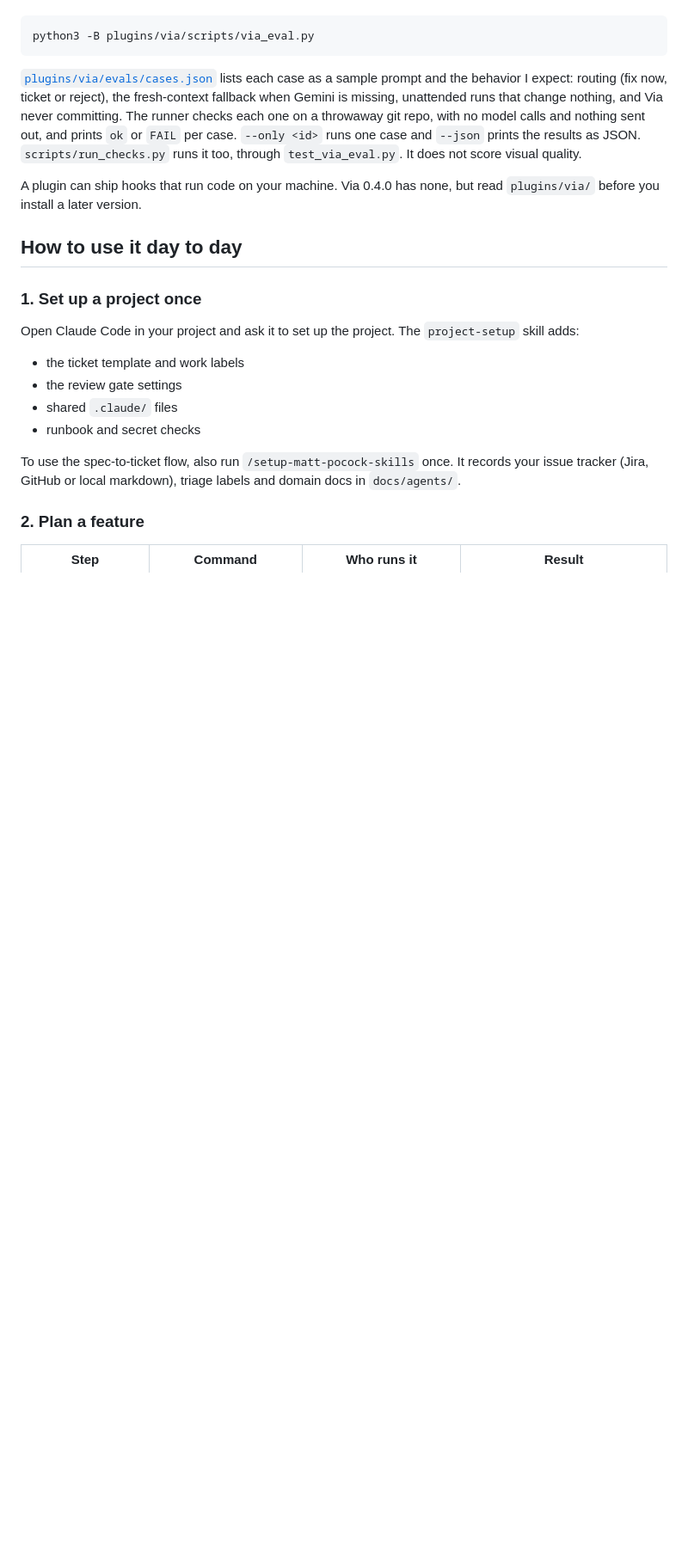
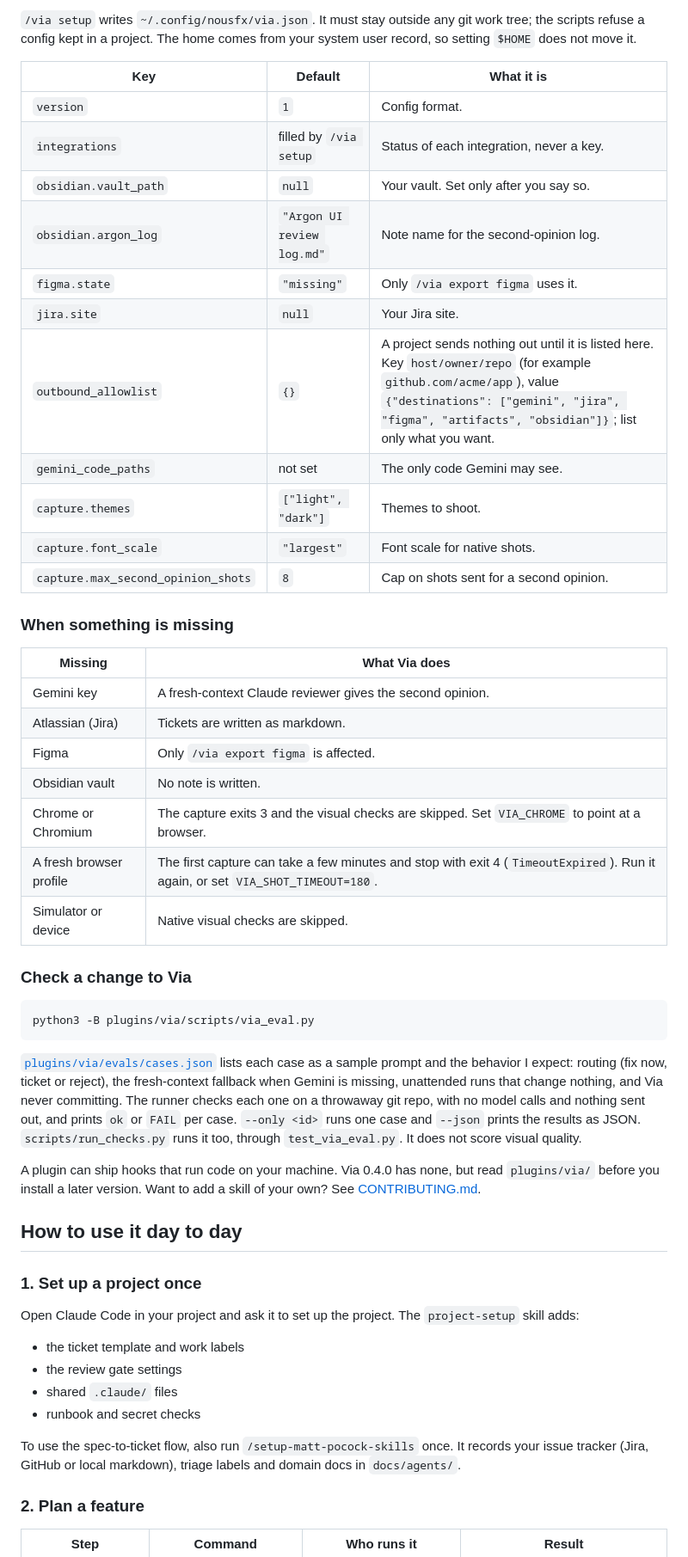
Before and after one commit to ctorres345/NousFX, a Markdown page: README.md, the part around one of its changes. Shown at 86% size. Rendered like a GitHub page; blank space fills up the shorter version.

````diff
--- a/README.md
+++ b/README.md
@@ -59,3 +76,32 @@ To check a change to Via, run its eval set:
+`/via setup` writes `~/.config/nousfx/via.json`. It must stay outside any git work tree; the scripts refuse a config kept in a project. The home comes from your system user record, so setting `$HOME` does not move it.
+
+| Key | Default | What it is |
+|---|---|---|
+| `version` | `1` | Config format. |
+| `integrations` | filled by `/via setup` | Status of each integration, never a key. |
+| `obsidian.vault_path` | `null` | Your vault. Set only after you say so. |
+| `obsidian.argon_log` | `"Argon UI review log.md"` | Note name for the second-opinion log. |
+| `figma.state` | `"missing"` | Only `/via export figma` uses it. |
+| `jira.site` | `null` | Your Jira site. |
+| `outbound_allowlist` | `{}` | A project sends nothing out until it is listed here. Key `host/owner/repo` (for example `github.com/acme/app`), value `{"destinations": ["gemini", "jira", "figma", "artifacts", "obsidian"]}`; list only what you want. |
+| `gemini_code_paths` | not set | The only code Gemini may see. |
+| `capture.themes` | `["light", "dark"]` | Themes to shoot. |
+| `capture.font_scale` | `"largest"` | Font scale for native shots. |
+| `capture.max_second_opinion_shots` | `8` | Cap on shots sent for a second opinion. |
+
+### When something is missing
+
+| Missing | What Via does |
+|---|---|
+| Gemini key | A fresh-context Claude reviewer gives the second opinion. |
+| Atlassian (Jira) | Tickets are written as markdown. |
+| Figma | Only `/via export figma` is affected. |
+| Obsidian vault | No note is written. |
+| Chrome or Chromium | The capture exits 3 and the visual checks are skipped. Set `VIA_CHROME` to point at a browser. |
+| A fresh browser profile | The first capture can take a few minutes and stop with exit 4 (`TimeoutExpired`). Run it again, or set `VIA_SHOT_TIMEOUT=180`. |
+| Simulator or device | Native visual checks are skipped. |
+
+### Check a change to Via
 
 ```bash
 python3 -B plugins/via/scripts/via_eval.py
@@ -63,7 +109,7 @@ python3 -B plugins/via/scripts/via_eval.py
 
 [`plugins/via/evals/cases.json`](plugins/via/evals/cases.json) lists each case as a sample prompt and the behavior I expect: routing (fix now, ticket or reject), the fresh-context fallback when Gemini is missing, unattended runs that change nothing, and Via never committing. The runner checks each one on a throwaway git repo, with no model calls and nothing sent out, and prints `ok` or `FAIL` per case. `--only <id>` runs one case and `--json` prints the results as JSON. `scripts/run_checks.py` runs it too, through `test_via_eval.py`. It does not score visual quality.
 
-A plugin can ship hooks that run code on your machine. Via 0.4.0 has none, but read `plugins/via/` before you install a later version.
+A plugin can ship hooks that run code on your machine. Via 0.4.0 has none, but read `plugins/via/` before you install a later version. Want to add a skill of your own? See [CONTRIBUTING.md](CONTRIBUTING.md).
 
 ## How to use it day to day
 
````
Also changed, not shown: other parts of README.md (+24 -8 lines), CHANGELOG.md (+3 -0 lines), CONTRIBUTING.md (added, +43 -0 lines), docs/fresh-user-test.md (added, +56 -0 lines), docs/images/via/sample-dark-phone.png (added), docs/images/via/sample-light-desktop.png (added), 2 other files.
